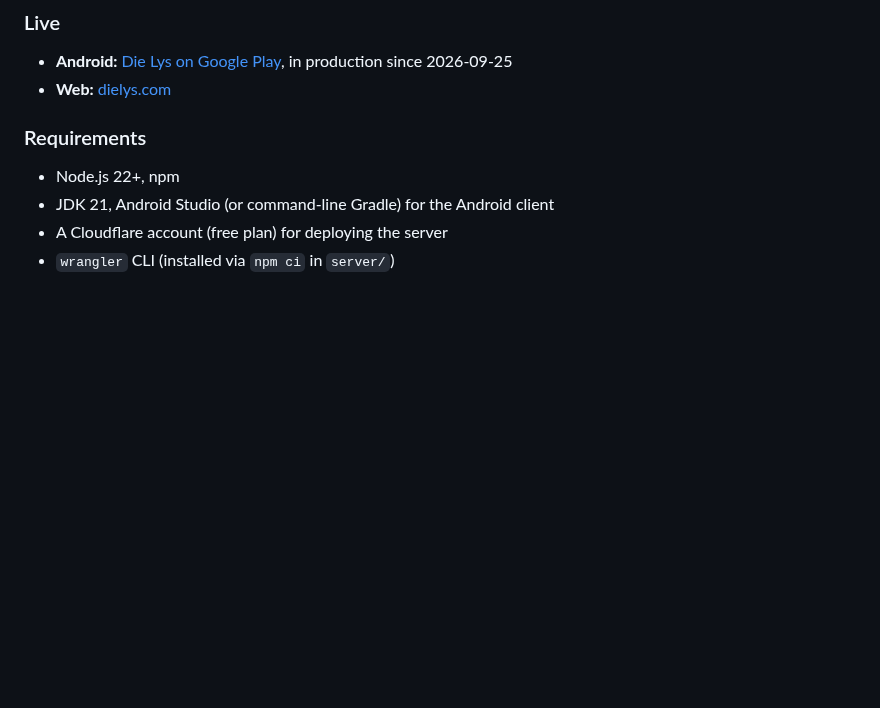
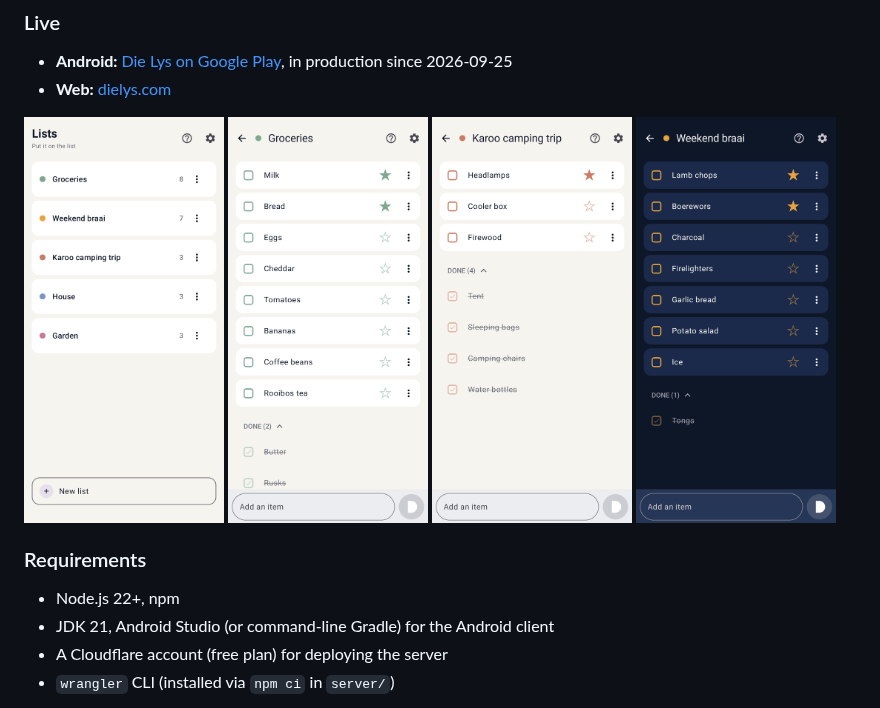
Before and after one commit to GerhardCombrinck/Dielys, a Markdown page: README.md, the part around the change. Rendered like a GitHub page; pictures changed too: docs/screenshots/01-lists.png (added), docs/screenshots/02-groceries.png (added), docs/screenshots/03-camping.png (added); blank space fills up the shorter version.

Commit message:
Add app screenshots to the README
Four captures from the debug build on an emulator, signed in to a demo
account on dev with made-up lists: the lists screen, a shopping list,
a packing list, and a list in dark mode. Status and gesture bars are
cropped off.

Co-Authored-By: Claude Opus 5.5 <noreply@anthropic.com>

```diff
--- a/README.md
+++ b/README.md
@@ -8,6 +8,13 @@ offline-tolerant, syncs over Cloudflare Durable Objects.
 - **Android:** [Die Lys on Google Play](https://play.google.com/store/apps/details?id=za.co.dielys),
   in production since 2026-09-25
 - **Web:** [dielys.com](https://dielys.com)
+
+<p>
+  <img src="docs/screenshots/01-lists.png" alt="All lists, each with its own colour" width="200">
+  <img src="docs/screenshots/02-groceries.png" alt="A shopping list with starred items on top and done items below" width="200">
+  <img src="docs/screenshots/03-camping.png" alt="A packing list, mostly done" width="200">
+  <img src="docs/screenshots/04-braai-dark.png" alt="A braai list in dark mode" width="200">
+</p>
 
 ### Requirements
 
```
